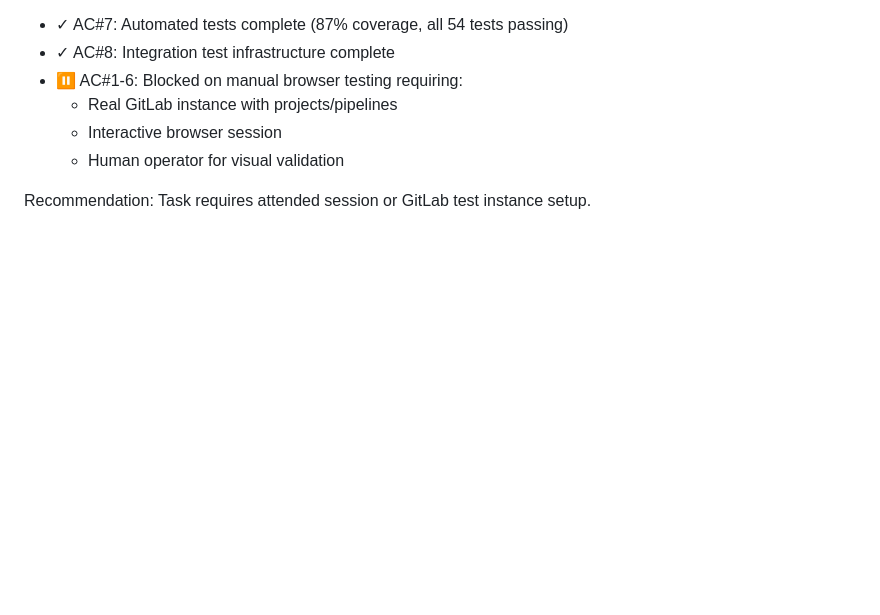
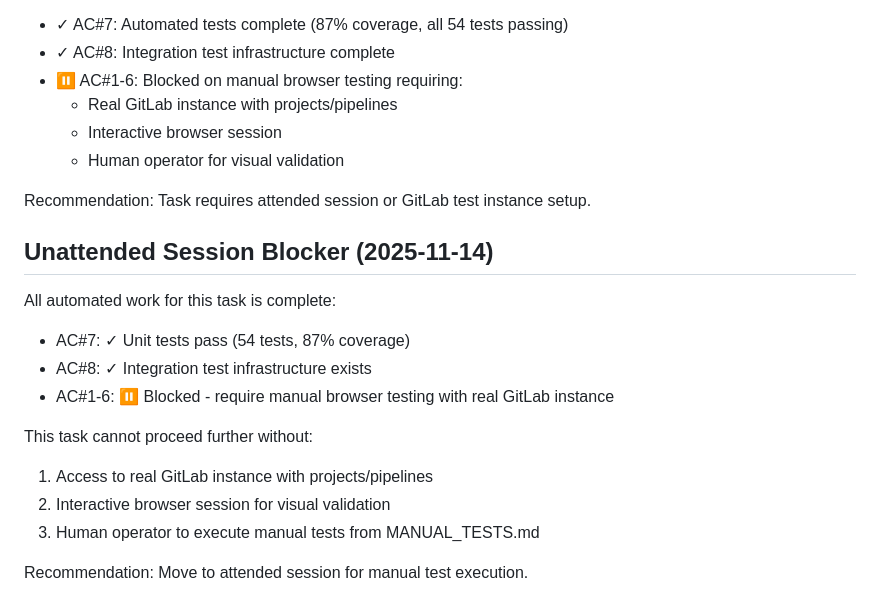
Before and after one commit to eisbaw/gitlab_ci_viz, a Markdown page: backlog/tasks/task-023 - Test-with-multiple-projects-and-time-ranges.md, the part around one of its changes. Rendered like a GitHub page; blank space fills up the shorter version.

Commit message:
docs: document unattended session blocker for task-023
Task-023 cannot proceed further in unattended mode as it requires:
- Real GitLab instance with projects/pipelines for manual testing
- Interactive browser session for visual validation
- Human operator to execute manual tests from MANUAL_TESTS.md

All automated work is complete:
- 54 unit tests passing (87% coverage)
- Integration test infrastructure in place
- Comprehensive manual test documentation created

This commit documents the blocker to prevent future unattended sessions
from attempting work that requires manual browser testing.

```diff
--- a/backlog/tasks/task-023 - Test-with-multiple-projects-and-time-ranges.md
+++ b/backlog/tasks/task-023 - Test-with-multiple-projects-and-time-ranges.md
@@ -174,4 +174,18 @@ Task-023 cannot proceed further in unattended mode:
   * Human operator for visual validation
 
 Recommendation: Task requires attended session or GitLab test instance setup.
+
+## Unattended Session Blocker (2025-11-14)
+
+All automated work for this task is complete:
+- AC#7: ✓ Unit tests pass (54 tests, 87% coverage)
+- AC#8: ✓ Integration test infrastructure exists
+- AC#1-6: ⏸ Blocked - require manual browser testing with real GitLab instance
+
+This task cannot proceed further without:
+1. Access to real GitLab instance with projects/pipelines
+2. Interactive browser session for visual validation
+3. Human operator to execute manual tests from MANUAL_TESTS.md
+
+Recommendation: Move to attended session for manual test execution.
 <!-- SECTION:NOTES:END -->
```
Also changed, not shown: other parts of backlog/tasks/task-023 - Test-with-multiple-projects-and-time-ranges.md (+1 -1 lines).
